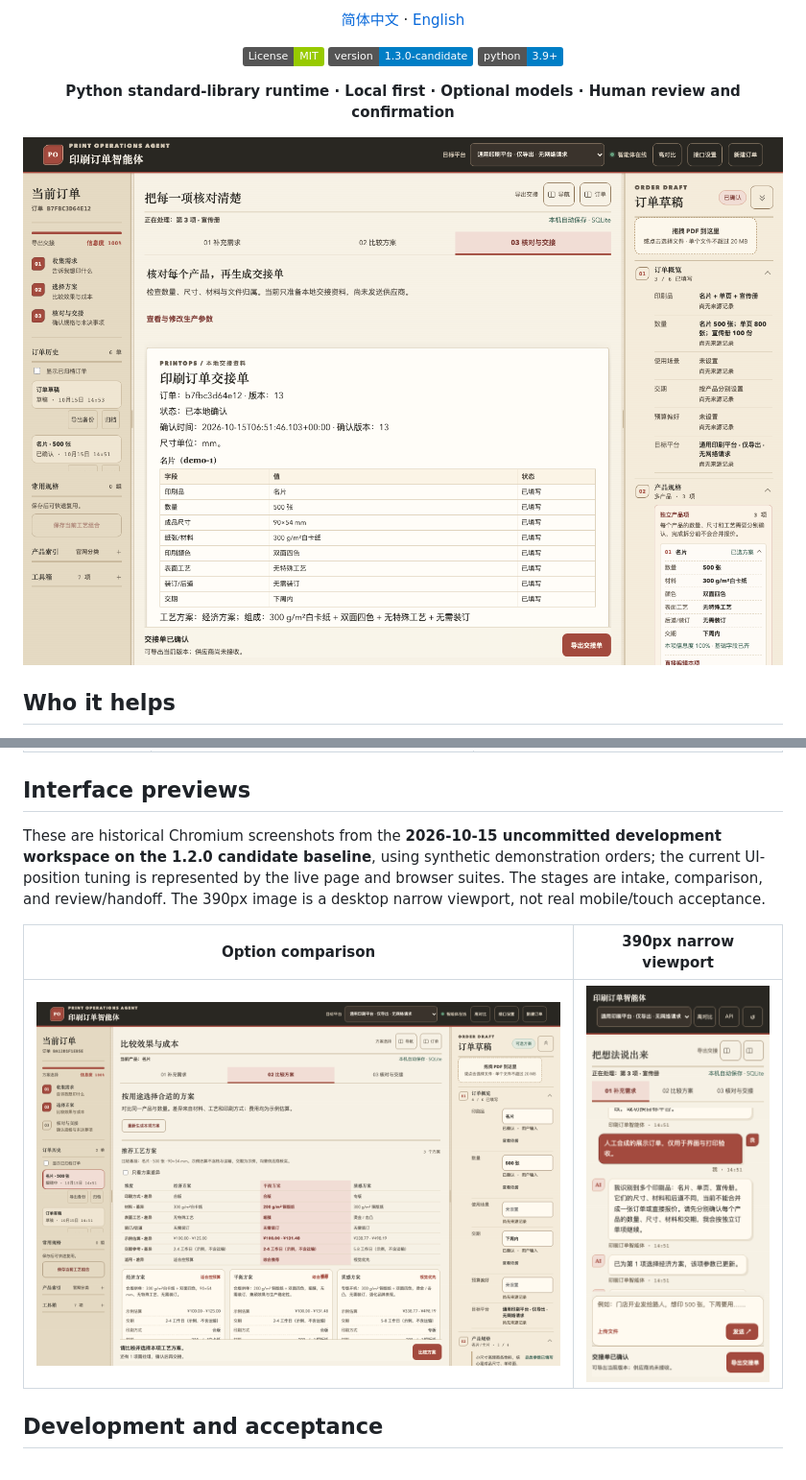
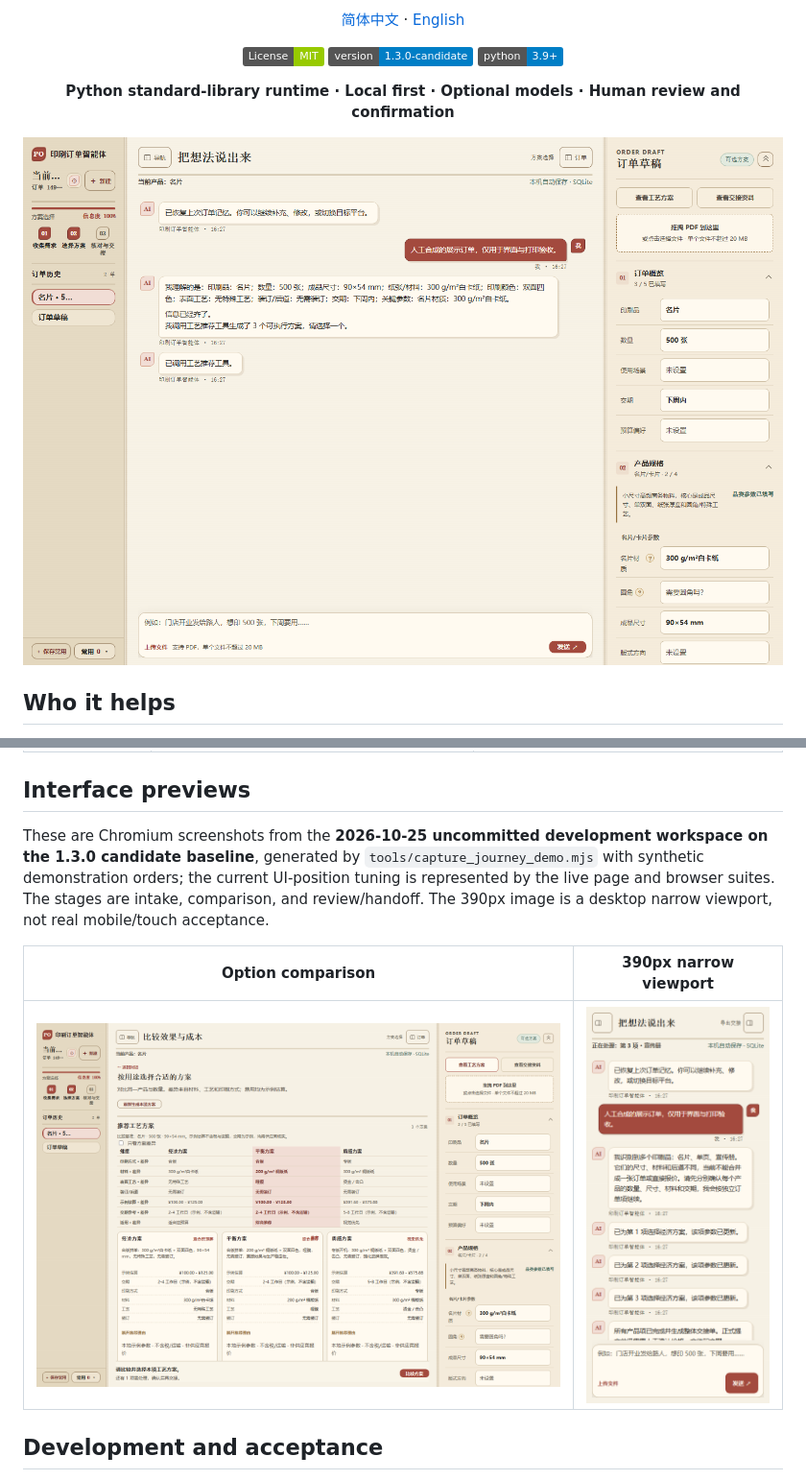
Before and after one commit to 11122313211/PrintOps, a Markdown page: README.en.md, 2 parts joined by grey strips. Shown: that part at 96% size. Drawn GitHub-style; pictures changed too: docs/screenshots/mobile-390.png, docs/screenshots/plan-comparison.png, docs/screenshots/workbench.png; badges without logos.

```diff
--- a/README.en.md
+++ b/README.en.md
@@ -104,7 +104,7 @@ The local confirmation note is `仅核对本地交接内容；文件待交付，
 
 ## Interface previews
 
-These are historical Chromium screenshots from the **2026-10-15 uncommitted development workspace on the 1.2.0 candidate baseline**, using synthetic demonstration orders; the current UI-position tuning is represented by the live page and browser suites. The stages are intake, comparison, and review/handoff. The 390px image is a desktop narrow viewport, not real mobile/touch acceptance.
+These are Chromium screenshots from the **2026-10-25 uncommitted development workspace on the 1.3.0 candidate baseline**, generated by `tools/capture_journey_demo.mjs` with synthetic demonstration orders; the current UI-position tuning is represented by the live page and browser suites. The stages are intake, comparison, and review/handoff. The 390px image is a desktop narrow viewport, not real mobile/touch acceptance.
 
 | Option comparison | 390px narrow viewport |
 | --- | --- |
```
Also changed, not shown: README.md (+1 -1 lines), docs/screenshots/first-use.png, 1 other file.
